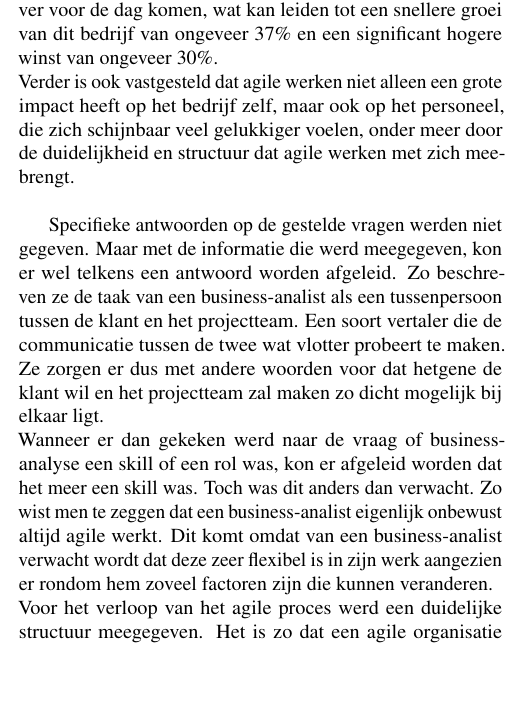
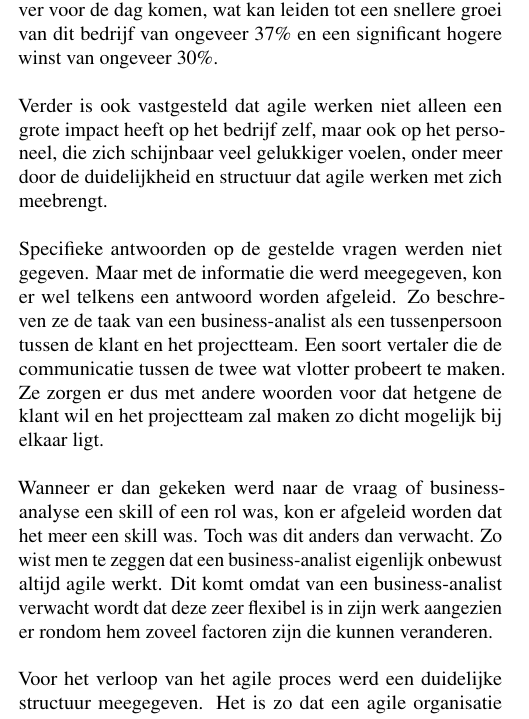
Before and after one commit to jordydetier/AnalysePaperGroep1, a LaTeX document (voorbeeld.tex): part of one column of page 2 of 3, cut so that both start at the same text, the shorter picture padded with empty space. Compiled offline with pdfLaTeX.

Commit message:
re-added newlines

```diff
--- a/voorbeeld.tex
+++ b/voorbeeld.tex
@@ -115,8 +115,11 @@ Voor het opstellen van dit onderzoek zochten we ook naar enkele bedrijven en per
 \textbf{HIER MOET EERSTE BEDRIJF KOMEN !!!!!!}\newline
 Als tweede bedrijf contacteerden we Agile Scrum Group, een Nederlands bedrijf dat instaat voor het introduceren en implementeren van het agile werken in andere bedrijven. Wegens lange afstand werd de communicatie gedaan via e-mail, wat helemaal niet voor hinder zorgde. Agile Scrum Group was zeer behulpzaam en bezorgde veel nuttige informatie. Zo wisten ze te vertellen dat MIT(Massachusetts Institute of Technology) een recent onderzoek heeft gedaan naar de voordelen van agile werken en de impact ervan op een bedrijf.\newline
 \newline Uit de resultaten van dit onderzoek is gebleken dat bedrijven die het agile proces toepassen veel klantgerichter en innovatiever voor de dag komen, wat kan leiden tot een snellere groei van dit bedrijf van ongeveer 37\% en een significant hogere winst van ongeveer 30\%. \newline
+\newline
 Verder is ook vastgesteld dat agile werken niet alleen een grote impact heeft op het bedrijf zelf, maar ook op het personeel, die zich schijnbaar veel gelukkiger voelen, onder meer door de duidelijkheid en structuur dat agile werken met zich meebrengt.\newline
-
+\newline
 Specifieke antwoorden op de gestelde vragen werden niet gegeven. Maar met de informatie die werd meegegeven, kon er wel telkens een antwoord worden afgeleid. Zo beschreven ze de taak van een business-analist als een tussenpersoon tussen de klant en het projectteam. Een soort vertaler die de communicatie tussen de twee wat vlotter probeert te maken. Ze zorgen er dus met andere woorden voor dat hetgene de klant wil en het projectteam zal maken zo dicht mogelijk bij elkaar ligt. \newline
+\newline
 Wanneer er dan gekeken werd naar de vraag of business-analyse een skill of een rol was, kon er afgeleid worden dat het meer een skill was. Toch was dit anders dan verwacht. Zo wist men te zeggen dat een business-analist eigenlijk onbewust altijd agile werkt. Dit komt omdat van een business-analist verwacht wordt dat deze zeer flexibel is in zijn werk aangezien er rondom hem zoveel factoren zijn die kunnen veranderen.\newline
+\newline
 Voor het verloop van het agile proces werd een duidelijke structuur meegegeven. Het is zo dat een agile organisatie opgedeeld wordt in 5 sectoren die zeer goed moeten samenwerken. Zo heb je scrum teams, kanban teams, agile managers, agile coaches en agile Human Resources. Deze 5 dienen allemaal een agile mindset te volgen om het project te doen slagen. Er is dus geen specifieke rol voor een business-analist in het Scrum framework en zal zich moeten inleven in de rol van agile manager aangezien deze functie het dichtste aanleunt bij die van een business-analist \newline
```
Also changed, not shown: voorbeeld.tex (2 more changed lines).
